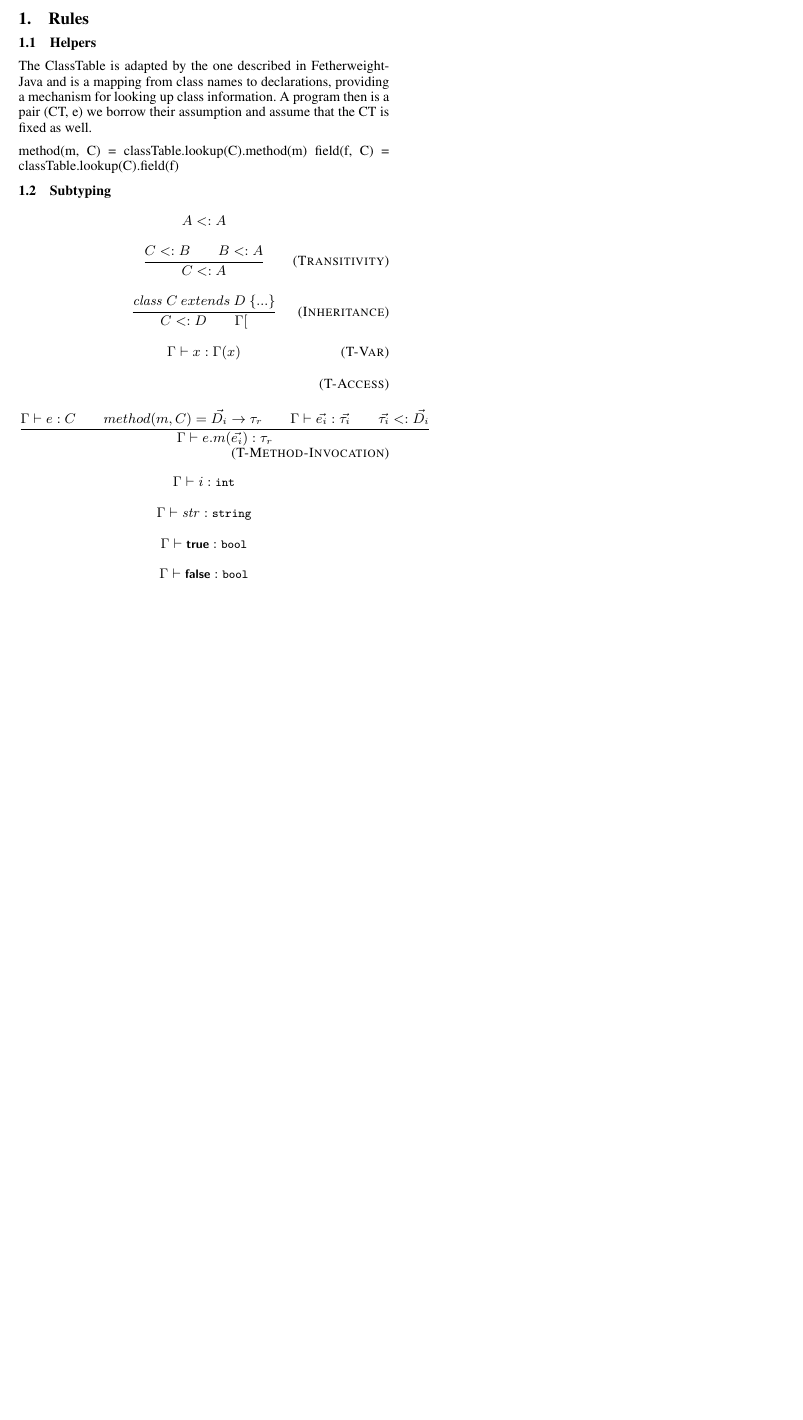
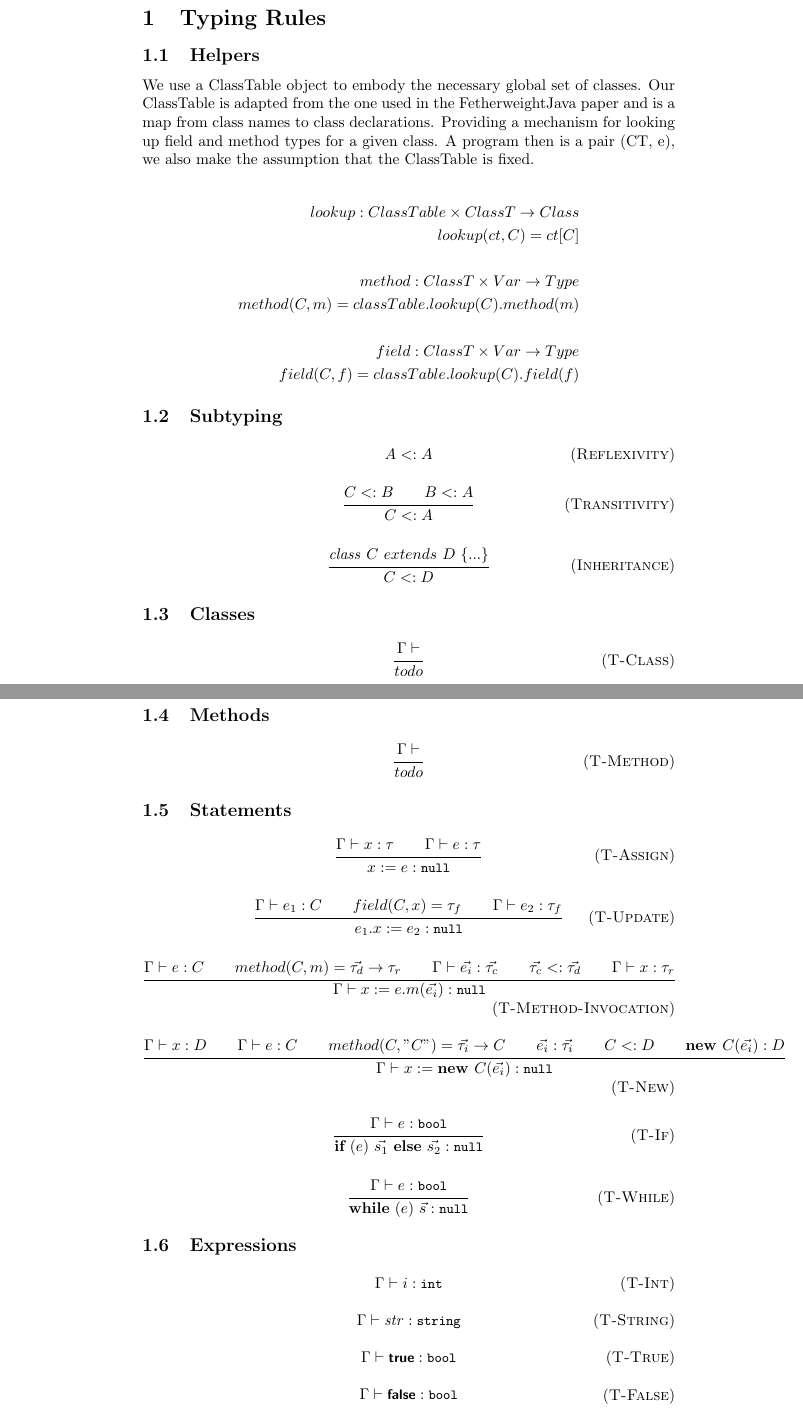
Before and after one commit to jroesch/lwnn, a LaTeX document (definitions/types.tex): part of the page before the commit and two parts of pages 1 and 2 of 3 after it, the two joined at a grey line, cut so that both start at the same text, the shorter picture padded with empty space. Compiled offline with pdfLaTeX; a missing font is replaced by an installed copy or a similar font.

Commit message:
Major update to typing rules

```diff
--- a/definitions/types.tex
+++ b/definitions/types.tex
@@ -1,4 +1,4 @@
-\documentclass[blockstyle]{sigplanconf}
+\documentclass[10pt]{article}
 \usepackage{pdflscape}
 \usepackage{longtable}
 \usepackage{bcprules}
@@ -33,25 +33,32 @@
 \newcommand{\env}{\Gamma \vdash}
 \newcommand{\classK}{\textbf{class}}
 \newcommand{\extends}{\textbf{extends}}
-\newcommand{\intT}{int}
-\newcommand{\stringT}{string}
-\newcommand{\boolT}{bool}
-\newcommand{\nullT}{null}
 \newcommand{\fields}{\textbf{fields}}
+\newcommand{\bop}{\oplus}
 
-\section{Rules}
+\section{Typing Rules}
 \subsection{Helpers}
+We use a ClassTable object to embody the necessary global set of classes. Our ClassTable is adapted from the one used in the
+FetherweightJava paper and is a map from class names to class declarations. Providing a mechanism for looking up field and
+method types for a given class.  A program then is a pair (CT, e), we also make the assumption that the ClassTable is fixed.
 
-The ClassTable is adapted by the one described in FetherweightJava and is a mapping from class names to declarations,
-providing a mechanism for looking up class information. A program then is a pair (CT, e) we borrow their assumption and
-assume that the CT is fixed as well.
-
-method(m, C) = classTable.lookup(C).method(m)
-field(f, C) = classTable.lookup(C).field(f)
+\begin{align*}
+lookup : ClassTable \times ClassT \to Class
+\\
+lookup(ct, C) = ct[C]
+\\\\
+method : ClassT \times Var \to Type
+\\
+method(C, m) = classTable.lookup(C).method(m)
+\\\\
+field : ClassT \times Var \to Type
+\\
+field(C, f) = classTable.lookup(C).field(f)
+\end{align*}
 
 \subsection{Subtyping}
 
-\infax
+\infax[Reflexivity]
 { A <: A }
 
 \infrule[Transitivity]
@@ -60,9 +67,55 @@ field(f, C) = classTable.lookup(C).field(f)
 
 \infrule[Inheritance]
 { \class\ C\ extends\ D\ \{ ... \} }
-{ C <: D \andalso \Gamma[ }
+{ C <: D }
+
+\subsection{Classes}
+\infrule[T-Class]{ \env }{ todo }
+
+\subsection{Methods}
+\infrule[T-Method]{ \env }{ todo }
+
+\subsection{Statements}
+\infrule[T-Assign]
+{\env x : \tau \andalso \env e : \tau}
+{ x := e : \nullt }
+
+\infrule[T-Update]
+{ \env e_1 : C \andalso field(C, x) = \tau_f \andalso \env e_2 : \tau_f }
+{ e_1.x := e_2 : \nullt }
+
+\infrule[T-Method-Invocation]
+{\env e : C \andalso method(C, m) = \vec{\tau_d} \rightarrow \tau_r \andalso \env \vec{e_i} : \vec{\tau_c} \andalso \vec{\tau_c} <: \vec{\tau_d} \andalso \env x : \tau_r }
+{\env x := e.m(\vec{e_i}) : \nullt }
+
+\infrule[T-New]
+{\env x: D \andalso \env e : C \andalso method(C, "C") = \vec{\tau_i} \rightarrow C \andalso \vec{e_i}: \vec{\tau_i} \andalso C <: D \andalso \textbf{new\ } C(\vec{e_i}) : D }
+{\env x := \textbf{new\ } C(\vec{e_i}) : \nullt }
+
+\infrule[T-If]
+{\env e: \boolt}
+{ \textbf{if}\ (e)\ \vec{s_1} \ \textbf{else}\ \vec{s_2} : \nullt}
+
+\infrule[T-While]
+{\env e: \boolt}
+{ \textbf{while}\ (e)\ \vec{s} : \nullt }
+
+\subsection{Expressions}
+\infax[T-Int]
+{ \env i : \intt }
+
+\infax[T-String]
+{ \env \str: \strt }
+
+\infax[T-True]
+{ \env \true: \boolt}
+
+\infax[T-False]
+{ \env \false: \boolt }
+
+\infax[T-Nulls]
+{ \env  \nullv: \nullt }
 
 \infax[T-Var]
 {\env x : \Gamma(x)}
 
-\infrule[T-Access]{}{}
@@ -69,6 +125 @@ field(f, C) = classTable.lookup(C).field(f)
 
-\infrule[T-Method-Invocation]
-{ \env e : C \andalso method(m, C) = \vec{D_i} \rightarrow \tau_r \andalso \env \vec{e_i} : \vec{\tau_i} \andalso \vec{\tau_i} <: \vec{D_i}}
-{\env e.m(\vec{e_i}) : \tau_r }
-\infax
-{ \env i : \intt }
@@ -75,3 +129 @@ field(f, C) = classTable.lookup(C).field(f)
 
-\infax
-{ \env \str: \strt }
@@ -78,6 +133 @@ field(f, C) = classTable.lookup(C).field(f)
 
-\infax
-{ \env \true: \boolt}
-
-\infax
-{ \env \false: \boolt }
```
Also changed, not shown: definitions/types.pdf, definitions/types.tex (27 more changed lines).
